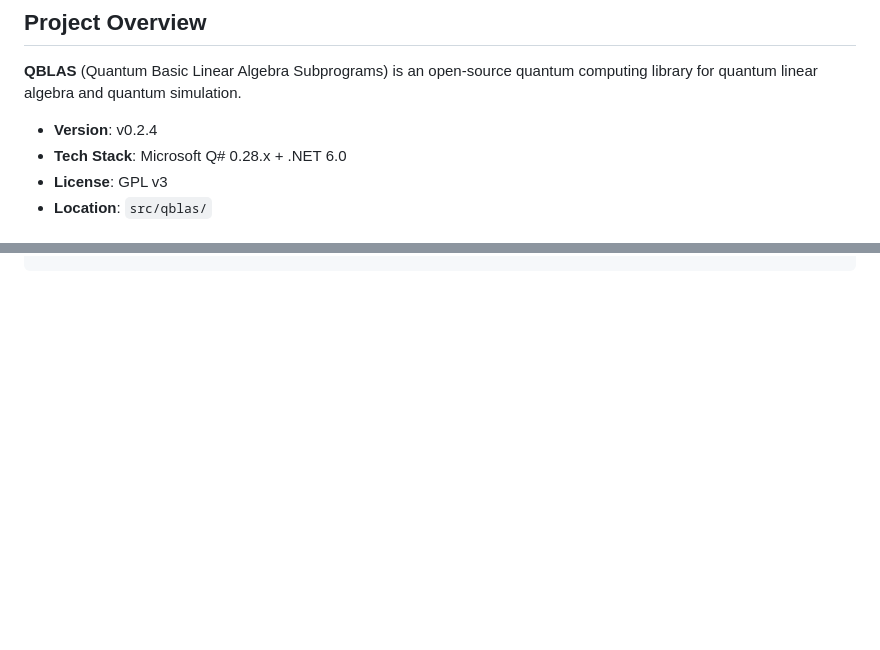
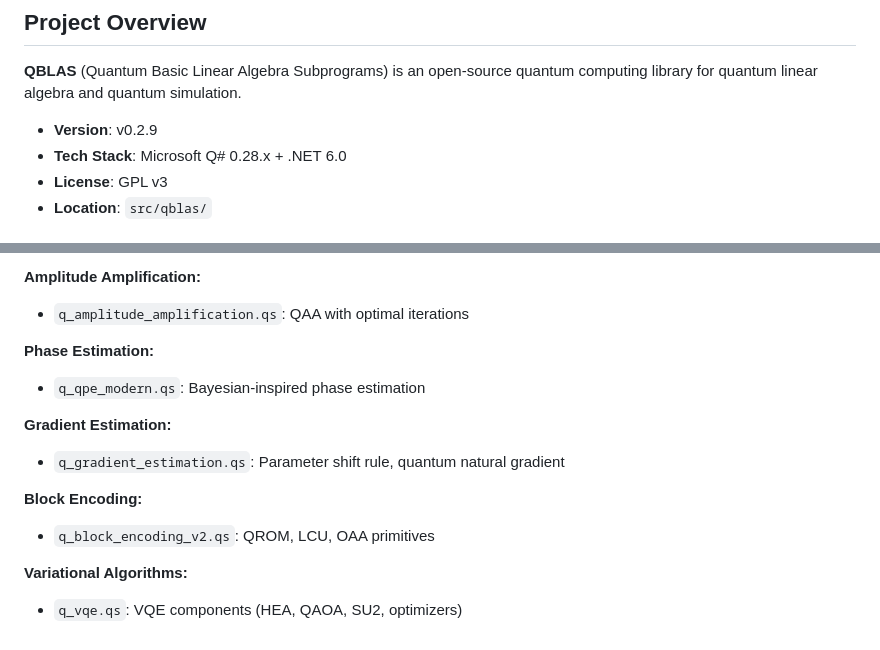
Before and after one commit to xpclove/qblas, a Markdown page: AGENTS.md, 2 parts joined by grey strips. Rendered like a GitHub page; blank space fills up the shorter version.

```diff
--- a/AGENTS.md
+++ b/AGENTS.md
@@ -4,7 +4,7 @@
 
 **QBLAS** (Quantum Basic Linear Algebra Subprograms) is an open-source quantum computing library for quantum linear algebra and quantum simulation.
 
-- **Version**: v0.2.4
+- **Version**: v0.2.9
 - **Tech Stack**: Microsoft Q# 0.28.x + .NET 6.0
 - **License**: GPL v3
 - **Location**: `src/qblas/`
@@ -319,0 +360,14 @@ git commit -m "feat: add q_newmodule with operations..."
+**Amplitude Amplification:**
+- `q_amplitude_amplification.qs`: QAA with optimal iterations
+
+**Phase Estimation:**
+- `q_qpe_modern.qs`: Bayesian-inspired phase estimation
+
+**Gradient Estimation:**
+- `q_gradient_estimation.qs`: Parameter shift rule, quantum natural gradient
+
+**Block Encoding:**
+- `q_block_encoding_v2.qs`: QROM, LCU, OAA primitives
+
+**Variational Algorithms:**
+- `q_vqe.qs`: VQE components (HEA, QAOA, SU2, optimizers)
```
Also changed, not shown: other parts of AGENTS.md (+41 -1 lines), 1 other file.
